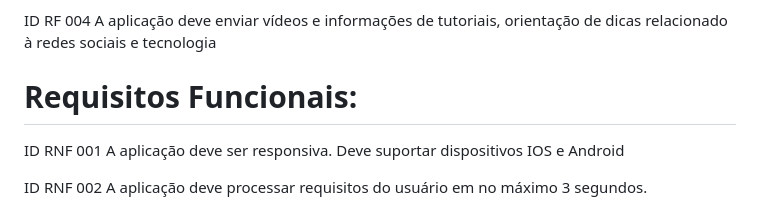
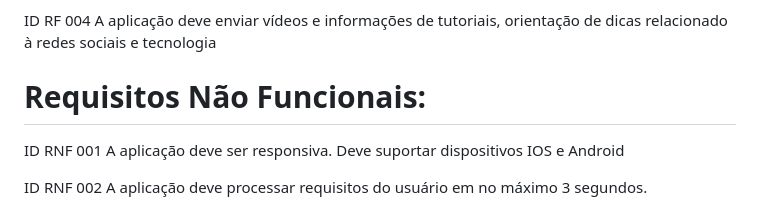
Before and after one commit to ICEI-PUC-Minas-PMV-SI/pmv-si-2024-1-pe1-t5-60tech, a Markdown page: docs/especification.md, the part around the change. Rendered like a GitHub page.

```diff
--- a/docs/especification.md
+++ b/docs/especification.md
@@ -77,7 +77,7 @@ ID RF 003 A aplicação deve notificar os horários cadastrado pelo usuário par
 ID RF 004 A aplicação deve enviar vídeos e informações de tutoriais, orientação de dicas relacionado à redes sociais e tecnologia
 
 
-# Requisitos Funcionais:
+# Requisitos Não Funcionais:
 
 ID RNF 001 A aplicação deve ser responsiva. Deve suportar dispositivos IOS e Android
 
```
